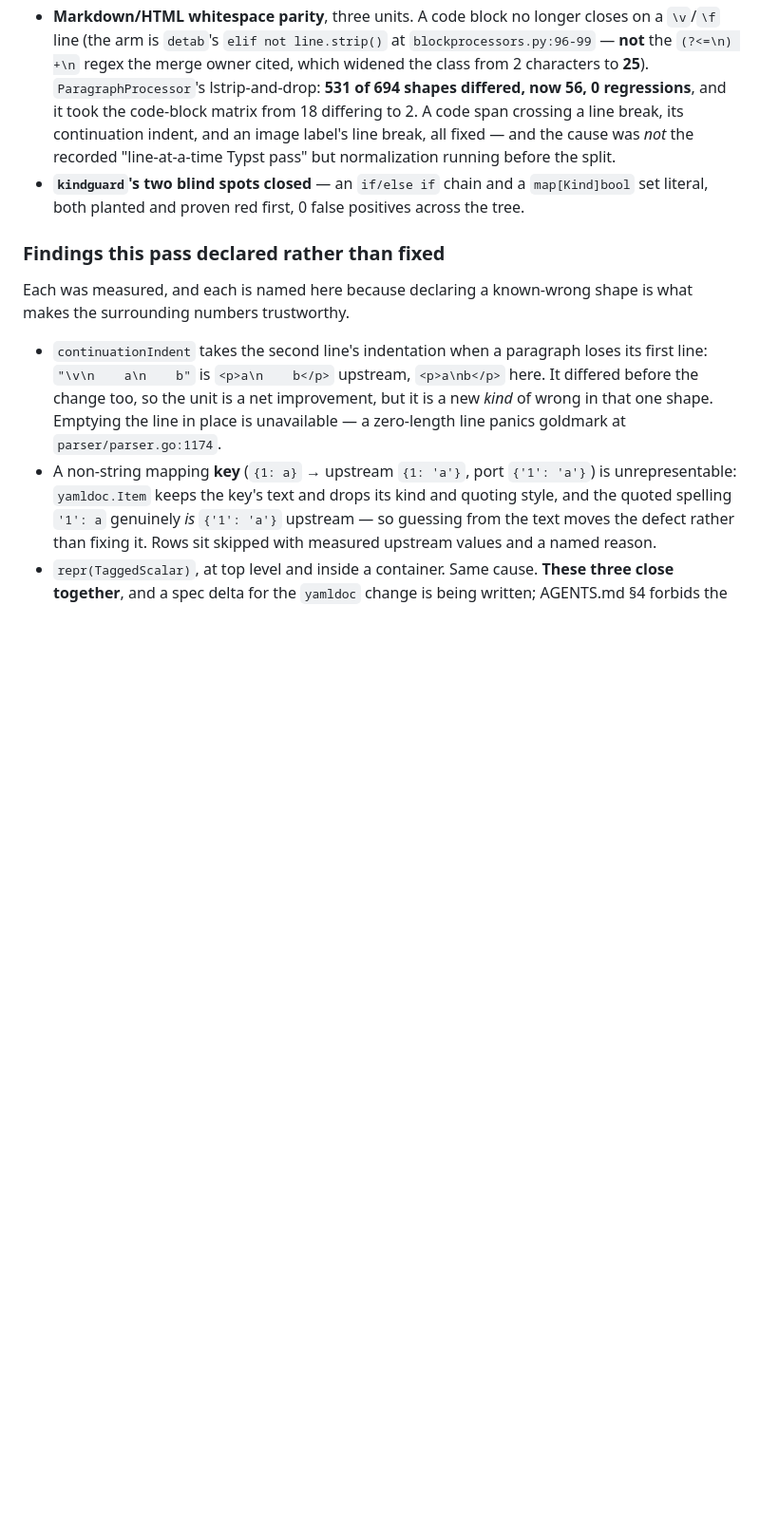
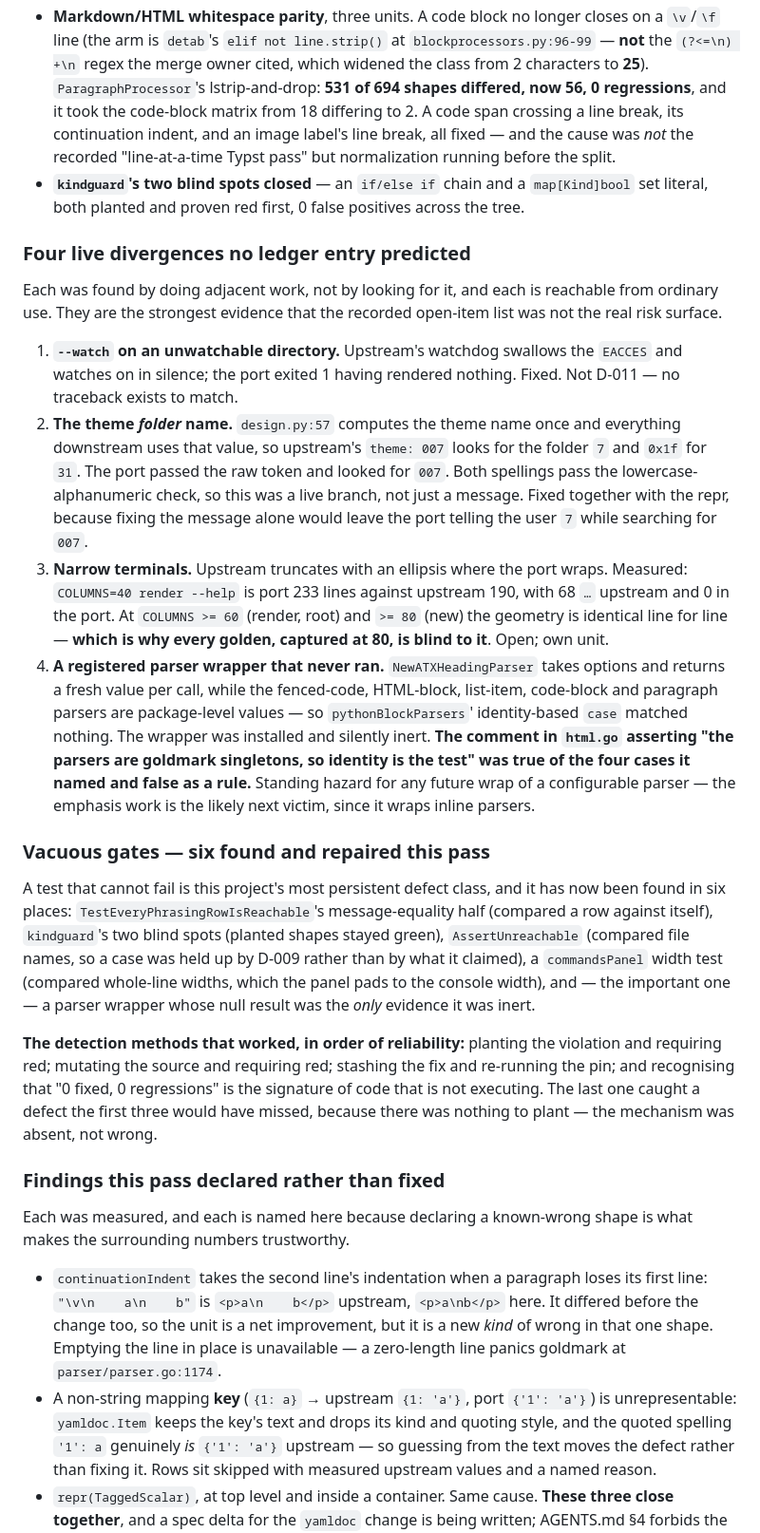
Before and after one commit to nonamecat19/rendercv-go, a Markdown page: specs/STATE.md, the part around the change. Shown at 95% size. GitHub-like rendering; blank space fills up the shorter version.

Commit message:
docs: record four divergences and six vacuous gates
None of the four was predicted by an open-item entry; each was found by
doing adjacent work. The narrow-terminal one is invisible to every
golden, which is captured at 80 columns where the geometry matches.

Records the parser-identity trap as a standing hazard rather than a
fixed bug: a comment asserting goldmark's parsers are singletons was
true of the four cases it named and false as a rule, and the emphasis
work will wrap inline parsers next.

Also records which detection methods actually catch a vacuous gate, and
that recognising "0 fixed, 0 regressions" as the signature of inert code
caught one the other three would have missed.

Claude-Session: https://claude.ai/code/session_01NECu5PZJedXP8Pupjx9vaE

```diff
--- a/specs/STATE.md
+++ b/specs/STATE.md
@@ -99,6 +99,47 @@ is correct", and a recorded finding is not the statement "the port is wrong."**
   recorded "line-at-a-time Typst pass" but normalization running before the split.
 - **`kindguard`'s two blind spots closed** — an `if/else if` chain and a `map[Kind]bool` set literal,
   both planted and proven red first, 0 false positives across the tree.
+
+### Four live divergences no ledger entry predicted
+
+Each was found by doing adjacent work, not by looking for it, and each is reachable from ordinary
+use. They are the strongest evidence that the recorded open-item list was not the real risk surface.
+
+1. **`--watch` on an unwatchable directory.** Upstream's watchdog swallows the `EACCES` and watches
+   on in silence; the port exited 1 having rendered nothing. Fixed. Not D-011 — no traceback exists
+   to match.
+2. **The theme *folder* name.** `design.py:57` computes the theme name once and everything
+   downstream uses that value, so upstream's `theme: 007` looks for the folder `7` and `0x1f` for
+   `31`. The port passed the raw token and looked for `007`. Both spellings pass the
+   lowercase-alphanumeric check, so this was a live branch, not just a message. Fixed together with
+   the repr, because fixing the message alone would leave the port telling the user `7` while
+   searching for `007`.
+3. **Narrow terminals.** Upstream truncates with an ellipsis where the port wraps. Measured:
+   `COLUMNS=40 render --help` is port 233 lines against upstream 190, with 68 `…` upstream and 0 in
+   the port. At `COLUMNS >= 60` (render, root) and `>= 80` (new) the geometry is identical line for
+   line — **which is why every golden, captured at 80, is blind to it**. Open; own unit.
+4. **A registered parser wrapper that never ran.** `NewATXHeadingParser` takes options and returns a
+   fresh value per call, while the fenced-code, HTML-block, list-item, code-block and paragraph
+   parsers are package-level values — so `pythonBlockParsers`' identity-based `case` matched nothing.
+   The wrapper was installed and silently inert. **The comment in `html.go` asserting "the parsers
+   are goldmark singletons, so identity is the test" was true of the four cases it named and false
+   as a rule.** Standing hazard for any future wrap of a configurable parser — the emphasis work is
+   the likely next victim, since it wraps inline parsers.
+
+### Vacuous gates — six found and repaired this pass
+
+A test that cannot fail is this project's most persistent defect class, and it has now been found in
+six places: `TestEveryPhrasingRowIsReachable`'s message-equality half (compared a row against
+itself), `kindguard`'s two blind spots (planted shapes stayed green), `AssertUnreachable` (compared
+file names, so a case was held up by D-009 rather than by what it claimed), a `commandsPanel` width
+test (compared whole-line widths, which the panel pads to the console width), and — the important
+one — a parser wrapper whose null result was the *only* evidence it was inert.
+
+**The detection methods that worked, in order of reliability:** planting the violation and requiring
+red; mutating the source and requiring red; stashing the fix and re-running the pin; and recognising
+that "0 fixed, 0 regressions" is the signature of code that is not executing. The last one caught a
+defect the first three would have missed, because there was nothing to plant — the mechanism was
+absent, not wrong.
 
 ### Findings this pass declared rather than fixed
 
```
